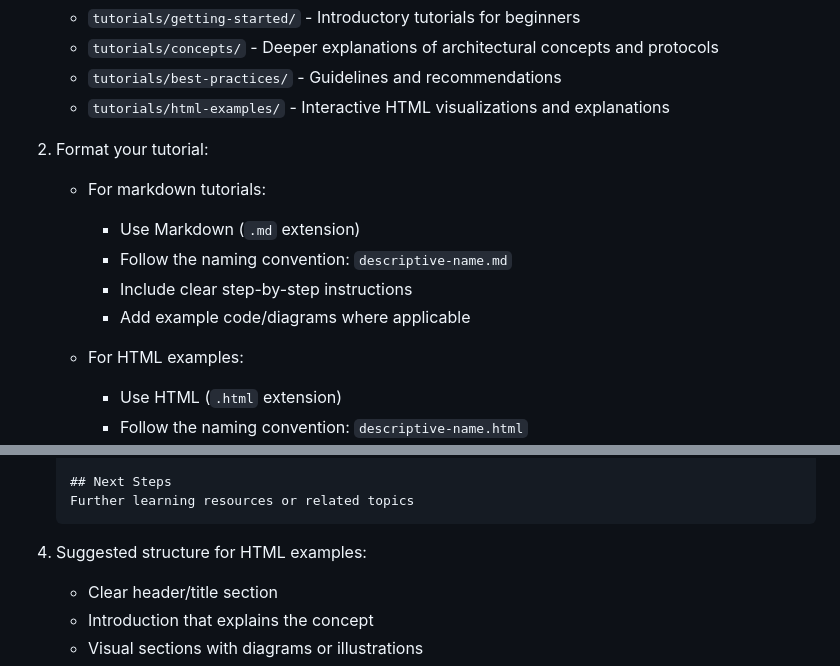
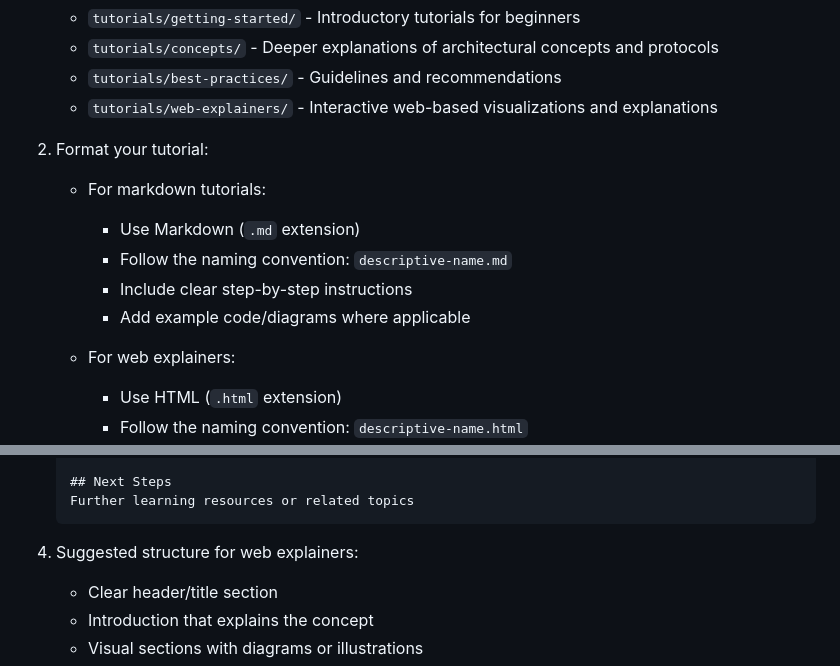
Before and after one commit to prabhic/llmtuts, a Markdown page: CONTRIBUTING.md, 2 parts joined by grey strips. Rendered like a GitHub page.

Commit message:
Update CONTRIBUTING.md to rename html-examples to web-explainers

````diff
--- a/CONTRIBUTING.md
+++ b/CONTRIBUTING.md
@@ -62,7 +62,7 @@ If you'd like to contribute a tutorial:
    - `tutorials/getting-started/` - Introductory tutorials for beginners
    - `tutorials/concepts/` - Deeper explanations of architectural concepts and protocols
    - `tutorials/best-practices/` - Guidelines and recommendations
-   - `tutorials/html-examples/` - Interactive HTML visualizations and explanations
+   - `tutorials/web-explainers/` - Interactive web-based visualizations and explanations
 
 2. Format your tutorial:
    - For markdown tutorials:
@@ -71,7 +71,7 @@ If you'd like to contribute a tutorial:
      - Include clear step-by-step instructions
      - Add example code/diagrams where applicable
 
-   - For HTML examples:
+   - For web explainers:
      - Use HTML (`.html` extension)
      - Follow the naming convention: `descriptive-name.html`
      - Include inline CSS for styling
@@ -100,7 +100,7 @@ If you'd like to contribute a tutorial:
    Further learning resources or related topics
    ```
 
-4. Suggested structure for HTML examples:
+4. Suggested structure for web explainers:
    - Clear header/title section
    - Introduction that explains the concept
    - Visual sections with diagrams or illustrations
````
